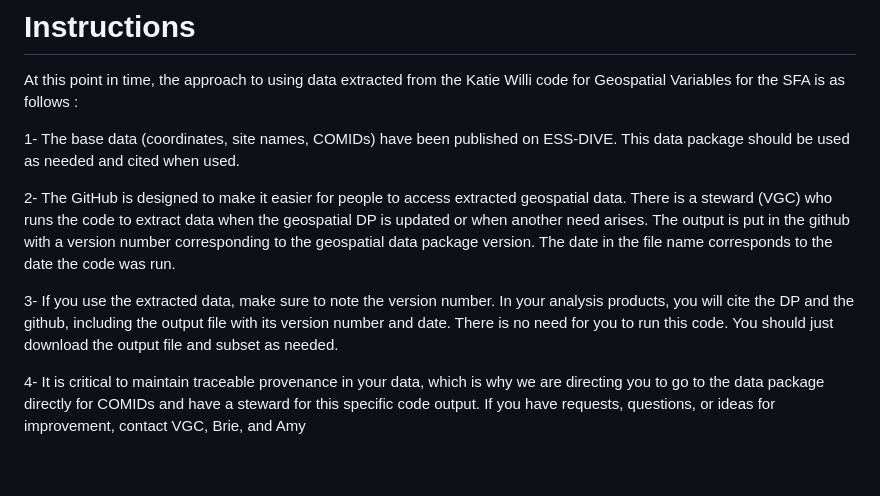
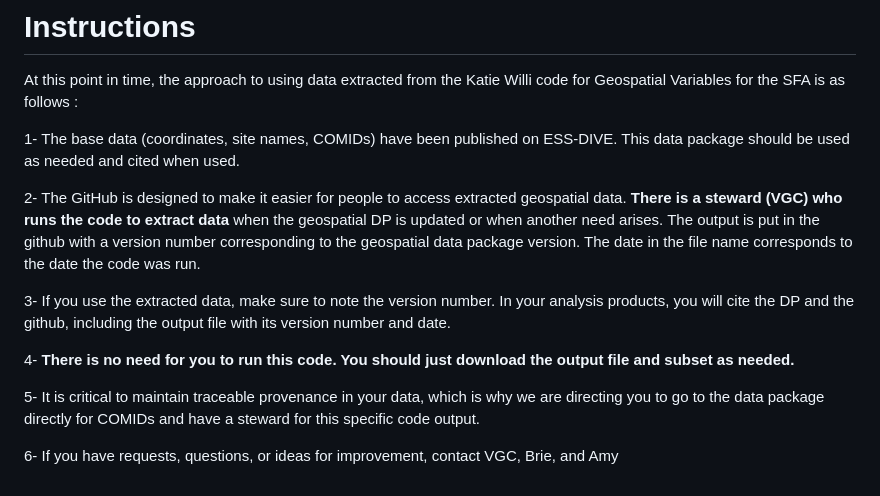
Before and after one commit to river-corridors-sfa/Geospatial_variables, a Markdown page: README.md, the part around the change. Drawn GitHub-style.

```diff
--- a/README.md
+++ b/README.md
@@ -24,10 +24,12 @@ At this point in time, the approach to using data extracted from the Katie Willi
 
 1- The base data (coordinates, site names, COMIDs) have been published on ESS-DIVE. This data package should be used as needed and cited when used.
 
-2- The GitHub is designed to make it easier for people to access extracted geospatial data. There is a steward (VGC) who runs the code to extract data when the geospatial DP is updated or when another need arises. The output is put in the github with a version number corresponding to the geospatial data package version. The date in the file name corresponds to the date the code was run.
+2- The GitHub is designed to make it easier for people to access extracted geospatial data. **There is a steward (VGC) who runs the code to extract data** when the geospatial DP is updated or when another need arises. The output is put in the github with a version number corresponding to the geospatial data package version. The date in the file name corresponds to the date the code was run.
 
 3- If you use the extracted data, make sure to note the version number. In your analysis products, you will cite the DP and the github, including the output file with its version number and date.
-There is no need for you to run this code. You should just download the output file and subset as needed.
 
-4- It is critical to maintain traceable provenance in your data, which is why we are directing you to go to the data package directly for COMIDs and have a steward for this specific code output.
-If you have requests, questions, or ideas for improvement, contact VGC, Brie, and Amy
+4- **There is no need for you to run this code. You should just download the output file and subset as needed.**
+
+5- It is critical to maintain traceable provenance in your data, which is why we are directing you to go to the data package directly for COMIDs and have a steward for this specific code output.
+
+6- If you have requests, questions, or ideas for improvement, contact VGC, Brie, and Amy
```
